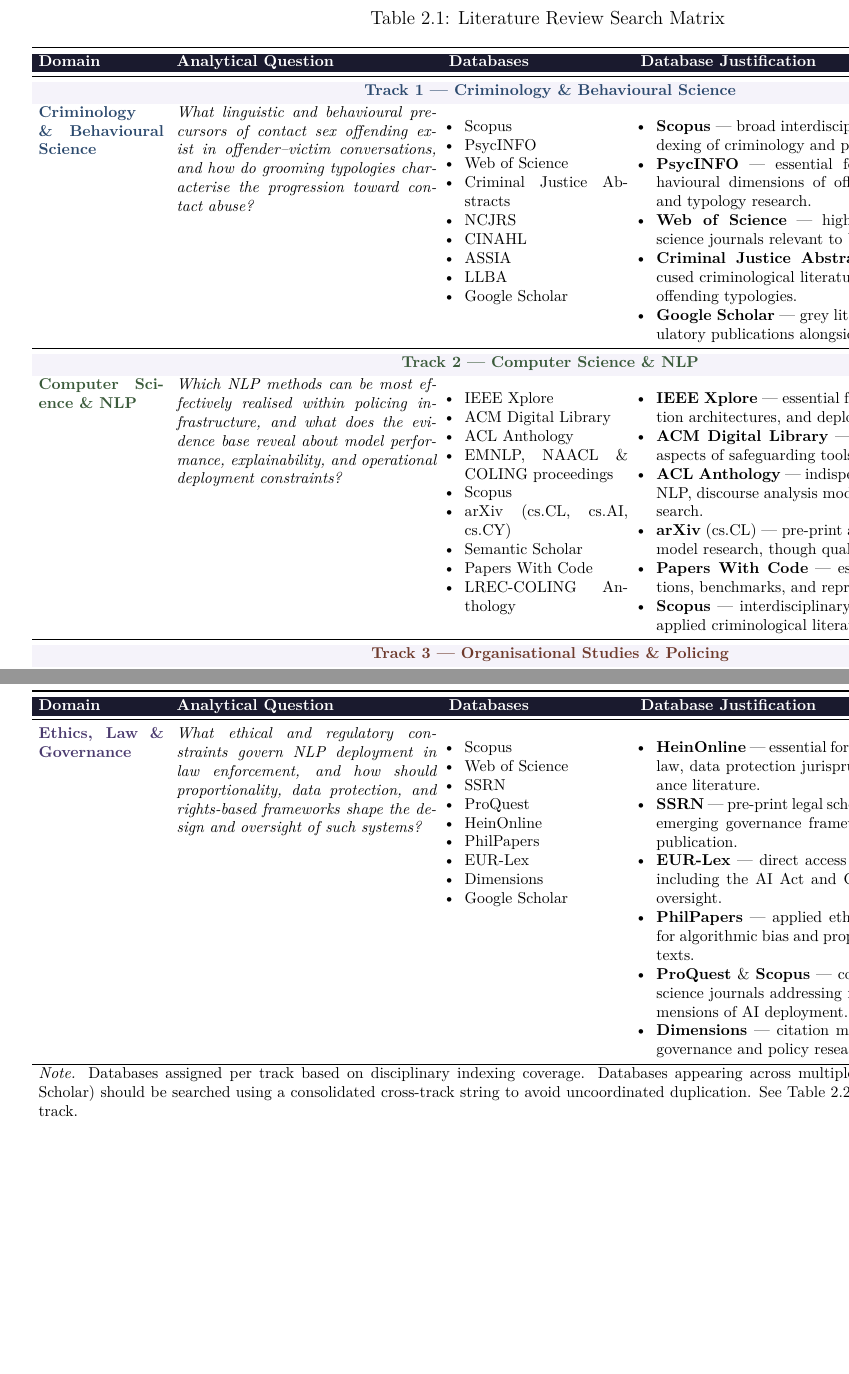
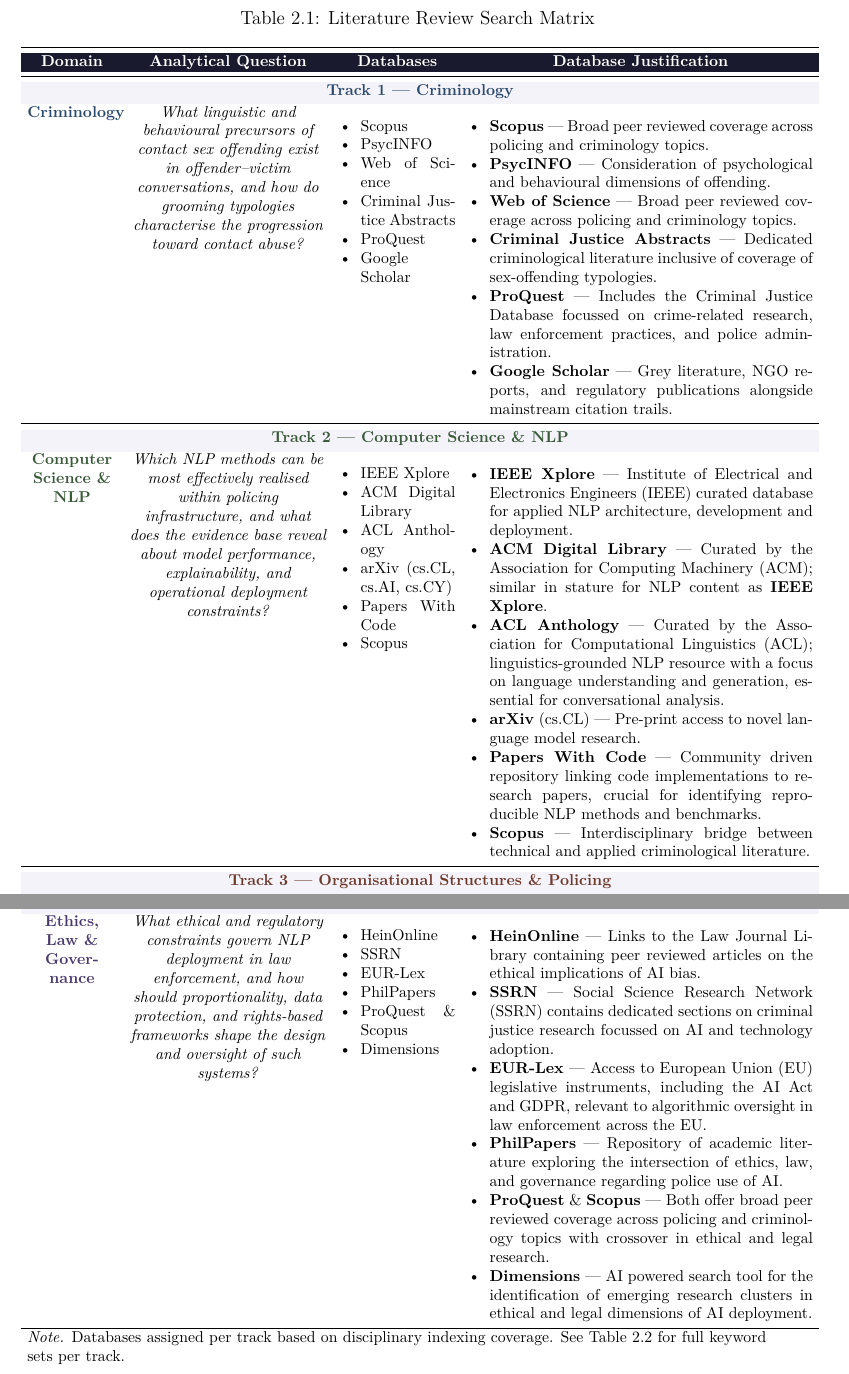
Before and after one commit to PatThompson1306/dprof_theoretical_perspectives_professional_practice, a LaTeX thesis (theoretical_perspectives.tex, which reads acronym-definitions.tex, search_matrix.tex): two parts of pages 13 and 15 of 28 before the commit and two parts of pages 13 and 14 of 27 after it, joined at a grey line, cut so that both start at the same text, the shorter picture padded with empty space. The pictures show the PDF file theoretical_perspectives.pdf that the author committed with the source.

Commit message:
Update DB tables

```diff
--- a/acronym-definitions.tex
+++ b/acronym-definitions.tex
@@ -13,3 +13,8 @@
 \newacronym{ico}{ICO}{Information Commissioner's Office}
 \newacronym{ceop}{CEOP}{Child Exploitation and Online Protection Centre}
 \newacronym{nist}{NIST}{National Institute of Standards and Technology}
+\newacronym{ssrn}{SSRN}{Social Science Research Network}
+\newacronym{eu}{EU}{European Union}
+\newacronym{ieee}{IEEE}{Institute of Electrical and Electronics Engineers}
+\newacronym{acm}{ACM}{Association for Computing Machinery}
+\newacronym{acl}{ACL}{Association for Computational Linguistics}
--- a/search_matrix.tex
+++ b/search_matrix.tex
@@ -58,8 +47,5 @@
   \textit{Note.} Databases assigned per track based on disciplinary
-  indexing coverage. Databases appearing across multiple tracks
-  (Scopus; Google Scholar) should be searched using a consolidated
-  cross-track string to avoid uncoordinated duplication.
-  See Table~\ref{tab:keywords} for full keyword sets per track.}\\
+  indexing coverage.  See Table~\ref{tab:keywords} for full keyword sets per track.}\\
 \endlastfoot
 
 % ============================================================
@@ -68,9 +54,9 @@
 
 \multicolumn{4}{c}{%
   \cellcolor{rowshade}\textcolor{track1}{%
-    \textbf{Track 1 \textemdash{} Criminology \& Behavioural Science}}}\\[2pt]
+    \textbf{Track 1 \textemdash{} Criminology}}}\\[2pt]
 
-\textcolor{track1}{\textbf{Criminology \& Behavioural Science}} &
+\textcolor{track1}{\textbf{Criminology}} &
 %
 \textit{What linguistic and behavioural precursors of contact sex offending exist in
 offender--victim conversations, and how do grooming typologies characterise
@@ -81,10 +67,7 @@
   \item PsycINFO
   \item Web of Science
   \item Criminal Justice Abstracts
-  \item NCJRS
-  \item CINAHL
-  \item ASSIA
-  \item LLBA
+  \item ProQuest
   \item Google Scholar
 \end{itemize} &
 %
@@ -96,4 +74,10 @@
-  \item \textbf{Google Scholar} --- grey literature, NGO reports, and regulatory publications alongside mainstream citation trails.
+\begin{itemize}[leftmargin=*,nosep,topsep=2pt,partopsep=0pt,itemindent=0pt,align=left]
+  \item \textbf{Scopus} --- Broad peer reviewed coverage across policing and criminology topics.
+  \item \textbf{PsycINFO} --- Consideration of psychological and behavioural dimensions of offending.
+  \item \textbf{Web of Science} --- Broad peer reviewed coverage across policing and criminology topics.
+  \item \textbf{Criminal Justice Abstracts} --- Dedicated criminological literature inclusive of coverage of sex-offending typologies.
+  \item \textbf{ProQuest} --- Includes the Criminal Justice Database focussed on crime-related research, law enforcement practices, and police administration.
+  \item \textbf{Google Scholar} --- Grey literature, NGO reports, and regulatory publications alongside mainstream citation trails.
 \end{itemize} \\[8pt]
 
 \midrule
@@ -104,8 +88,7 @@
 
 \multicolumn{4}{c}{%
   \cellcolor{rowshade}\textcolor{track2}{%
-    \textbf{Track 2 \textemdash{} Computer Science \& NLP}}}\\[2pt]
+    \textbf{Track 2 \textemdash{} Computer Science \& \gls{nlp}}}}\\[2pt]
 
-\textcolor{track2}{\textbf{Computer Science \& NLP}} &
+\textcolor{track2}{\textbf{Computer Science \& \gls{nlp}}} &
 %
-\textit{Which NLP methods can be most effectively realised within policing
@@ -116,8 +100,6 @@
   \item IEEE Xplore
   \item ACM Digital Library
   \item ACL Anthology
-  \item EMNLP, NAACL \& COLING proceedings
+  \item arXiv (cs.CL, cs.AI, cs.CY)
+  \item Papers With Code
   \item Scopus
-  \item arXiv (cs.CL, cs.AI, cs.CY)
-  \item Semantic Scholar
-  \item Papers With Code
@@ -134,3 +109,9 @@
+  \item \textbf{IEEE Xplore} --- \gls{ieee} curated database for applied \gls{nlp} architecture, development and deployment.
+  \item \textbf{ACM Digital Library} --- Curated by the \gls{acm}; similar in stature for \gls{nlp} content as \textbf{IEEE Xplore}.
+  \item \textbf{ACL Anthology} --- Curated by the \gls{acl}; linguistics-grounded \gls{nlp} resource with a focus on language understanding and generation, essential for conversational analysis.
+  \item \textbf{arXiv} (cs.CL) --- Pre-print access to novel language model research.
+  \item \textbf{Papers With Code} --- Community driven repository linking code implementations to research papers, crucial for identifying reproducible \gls{nlp} methods and benchmarks.
+  \item \textbf{Scopus} --- Interdisciplinary bridge between technical and applied criminological literature.
 \end{itemize} \\[8pt]
 
 \midrule
@@ -141,9 +122,9 @@
 
 \multicolumn{4}{c}{%
   \cellcolor{rowshade}\textcolor{track3}{%
-    \textbf{Track 3 \textemdash{} Organisational Studies \& Policing}}}\\[2pt]
+    \textbf{Track 3 \textemdash{} Organisational Structures \& Policing}}}\\[2pt]
 
-\textcolor{track3}{\textbf{Organisational Studies \& Policing}} &
+\textcolor{track3}{\textbf{Organisational Structures \& Policing}} &
 %
 \textit{What structural, cultural, and institutional factors act as barriers to or
 enablers of NLP adoption in policing organisations, and how does change management
@@ -153,3 +134,2 @@
   \item Web of Science
-  \item Scopus
   \item Criminal Justice Abstracts
@@ -171,3 +146,6 @@
+  \item \textbf{ProQuest} --- Includes the Criminal Justice Database focussed on crime-related research, law enforcement practices, and police administration.
+  \item \textbf{Dimensions} --- \gls{ai} powered search tool for the identification of emerging research clusters in public-sector innovation.
+  \item \textbf{Google Scholar} --- Established open source search engine, used here for grey literature and policy reports from law-enforcement agencies and inspectorates.
 \end{itemize} \\[8pt]
 
 \midrule
@@ -186,9 +164,6 @@
 enforcement, and how should proportionality, data protection, and rights-based
 frameworks shape the design and oversight of such systems?} &
 %
-\begin{itemize}[leftmargin=1em,nosep,topsep=2pt,partopsep=0pt]
-  \item Scopus
-  \item Web of Science
+\begin{itemize}[leftmargin=*,nosep,topsep=2pt,partopsep=0pt,itemindent=0pt,align=left]
+  \item HeinOnline
   \item SSRN
-  \item ProQuest
-  \item HeinOnline
@@ -197,4 +173,3 @@
   \item Dimensions
-  \item Google Scholar
 \end{itemize} &
 %
@@ -204,7 +176,10 @@
-  \item \textbf{EUR\nobreakdash-Lex} --- direct access to EU legislative instruments, including the AI Act and GDPR, relevant to algorithmic oversight.
-  \item \textbf{PhilPapers} --- applied ethics and normative frameworks for algorithmic bias and proportionality in surveillance contexts.
-  \item \textbf{ProQuest} \& \textbf{Scopus} --- coverage across legal and social-science journals addressing rights-based and regulatory dimensions of AI deployment.
-  \item \textbf{Dimensions} --- citation mapping across interdisciplinary governance and policy research clusters.
+\begin{itemize}[leftmargin=*,nosep,topsep=2pt,partopsep=0pt,itemindent=0pt,align=left]
+  \item \textbf{HeinOnline} --- Links to the Law Journal Library containing peer reviewed articles on the ethical implications of \gls{ai} bias.
+  \item \textbf{SSRN} --- \gls{ssrn} contains dedicated sections on criminal justice research focussed on \gls{ai} and technology adoption.
+  \item \textbf{EUR\nobreakdash-Lex} --- Access to \gls{eu} legislative instruments, including the AI Act and GDPR, relevant to algorithmic oversight in law enforcement across the \gls{eu}.
+  \item \textbf{PhilPapers} --- Repository of academic literature exploring the intersection of ethics, law, and governance regarding police use of \gls{ai}.
+  \item \textbf{ProQuest} \& \textbf{Scopus} --- Both offer broad peer reviewed coverage across policing and criminology topics with crossover in ethical and legal research.
+  \item \textbf{Dimensions} --- \gls{ai} powered search tool for the identification of emerging research clusters in ethical and legal dimensions of AI deployment.
 \end{itemize} \\[8pt]
 
 \end{longtable}
```
Also changed, not shown: theoretical_perspectives.pdf, search_matrix.tex (62 more changed lines), 9 other files.
